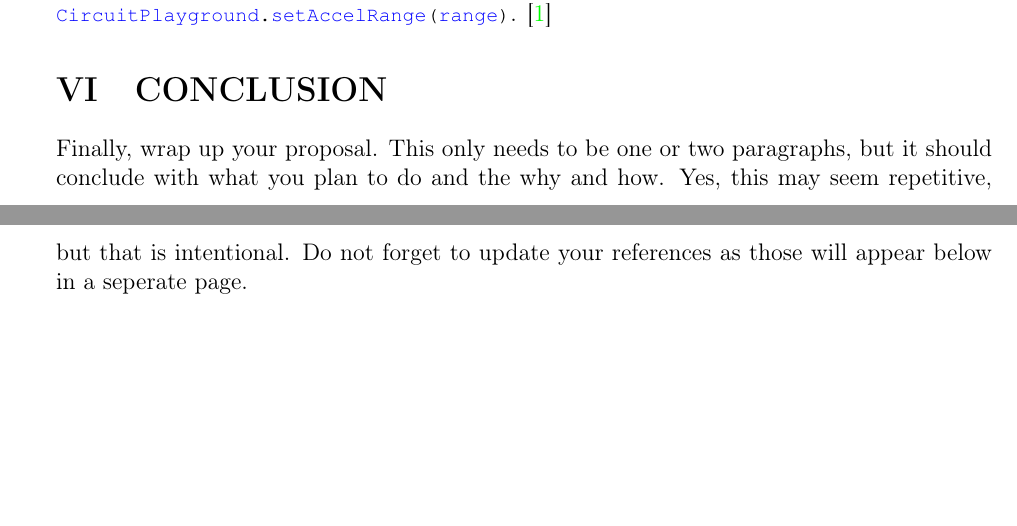
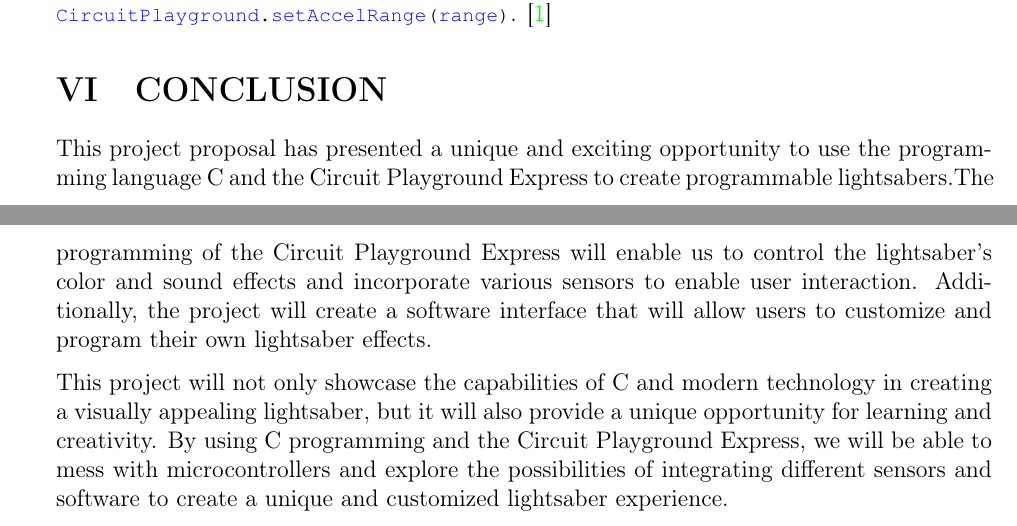
Before and after one commit to natey416/Final-Project-Proposal, a LaTeX document (main.tex): two parts of pages 6 and 7 of 8, joined at a grey line, cut so that both start at the same text, the shorter picture padded with empty space. Compiled offline with pdfLaTeX.

Commit message:
Updates from Overleaf

```diff
--- a/main.tex
+++ b/main.tex
@@ -267,8 +267,10 @@
 Another good resource comes again from adafruit's website, and is part of the circuit playground's tutorial wiki. It includes some functions we can use to read data from the accelerometer, such as \lstinline{CircuitPlayground.motionX()} and setting the accelerometer's sensitivity with \lstinline{CircuitPlayground.setAccelRange(range)}. \cite{adafruitAccelerometer}
 
 \section{CONCLUSION}
-Finally, wrap up your proposal. This only needs to be one or two paragraphs, but it should conclude with what you plan to do and the why and how. Yes, this may seem repetitive, but that is intentional. Do not forget to update your references as those will appear below in a seperate page.
+%Finally, wrap up your proposal. This only needs to be one or two paragraphs, but it should conclude with what you plan to do and the why and how. Yes, this may seem repetitive, but that is intentional. Do not forget to update your references as those will appear below in a seperate page.
+This project proposal has presented a unique and exciting opportunity to use the programming language C and the Circuit Playground Express to create programmable lightsabers.The programming of the Circuit Playground Express will enable us to control the lightsaber's color and sound effects and incorporate various sensors to enable user interaction. Additionally, the project will create a software interface that will allow users to customize and program their own lightsaber effects.
 
+This project will not only showcase the capabilities of C and modern technology in creating a visually appealing lightsaber, but it will also provide a unique opportunity for learning and creativity. By using C programming and the Circuit Playground Express, we will be able to mess with microcontrollers and explore the possibilities of integrating different sensors and software to create a unique and customized lightsaber experience.
 \newpage
 \section{References}
 \printbibliography[heading=subbibintoc]
```
